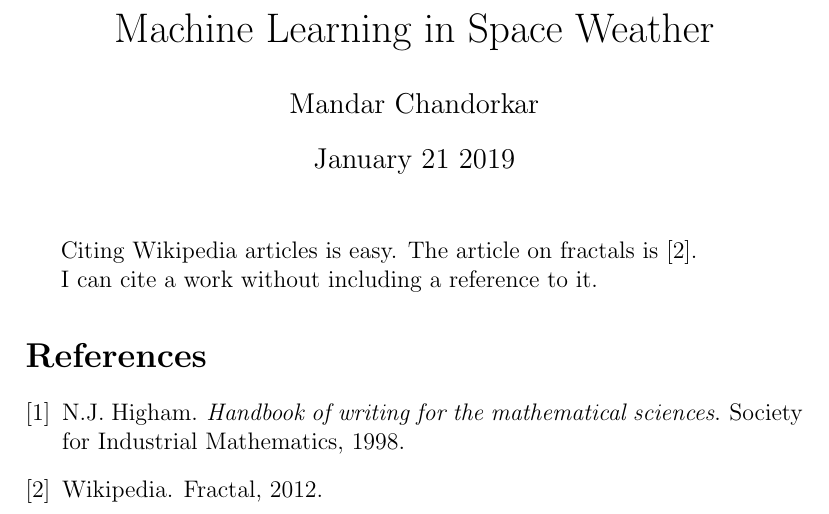
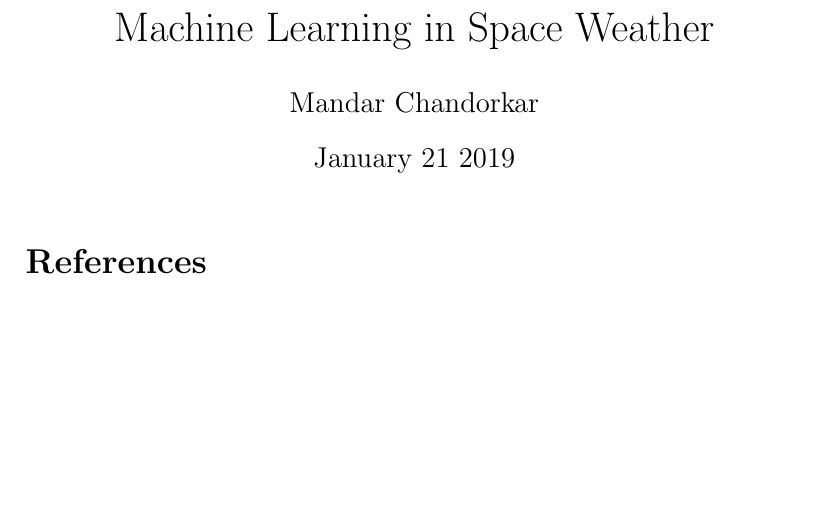
Before and after one commit to mandar2812/Research-Summary, a LaTeX document (main.tex): part of the page, cut so that both start at the same text, the shorter picture padded with empty space. Compiled offline with pdfLaTeX.

Commit message:
Updates from ShareLaTeX

```diff
--- a/main.tex
+++ b/main.tex
@@ -12,9 +12,7 @@
 
 
 
-Citing Wikipedia articles is easy.  The article on fractals is \cite{fractalwiki}.
 
-I can cite a work without including a reference to it.  \nocite{higham1998handbook}
 
 
 \bibliographystyle{plain}
```
